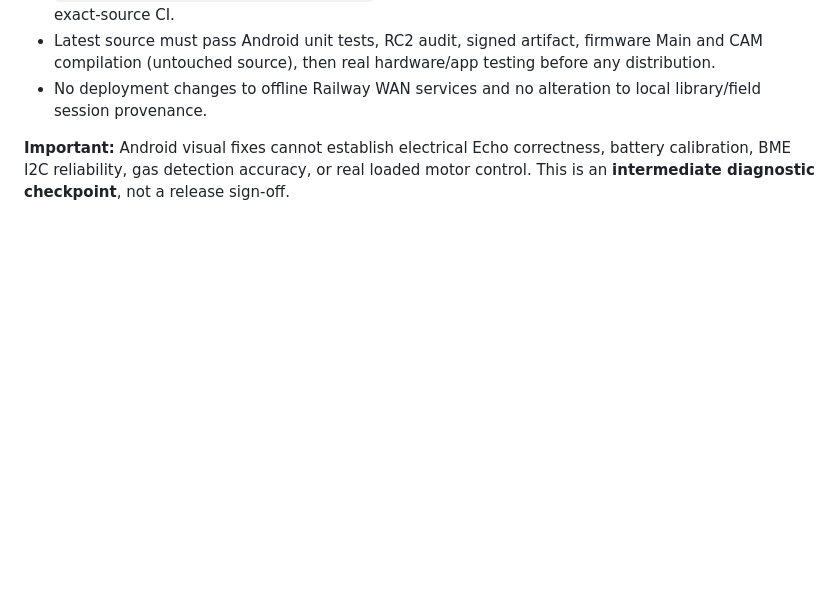
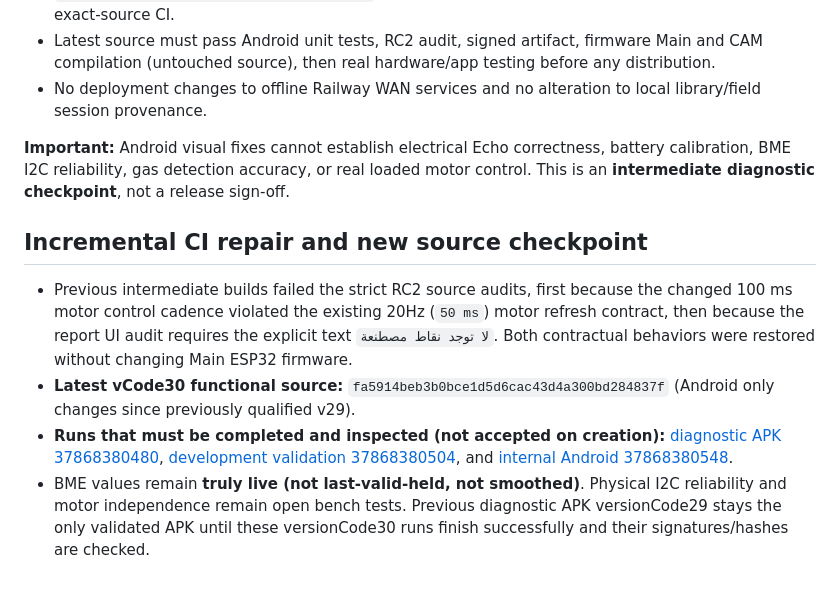
Before and after one commit to sohpany/SERVOC-Android, a Markdown page: docs/0.10.2/HR069-R1_FIELD_FEEDBACK_20261009.md, the part around the change. Rendered like a GitHub page; blank space fills up the shorter version.

Commit message:
docs(hr069-r1): pin v30 source and fix strict UI/drive CI audit checkpoints

```diff
--- a/docs/0.10.2/HR069-R1_FIELD_FEEDBACK_20261009.md
+++ b/docs/0.10.2/HR069-R1_FIELD_FEEDBACK_20261009.md
@@ -46,3 +46,11 @@
 - No deployment changes to offline Railway WAN services and no alteration to local library/field session provenance.
 
 **Important:** Android visual fixes cannot establish electrical Echo correctness, battery calibration, BME I2C reliability, gas detection accuracy, or real loaded motor control. This is an **intermediate diagnostic checkpoint**, not a release sign-off.
+
+
+## Incremental CI repair and new source checkpoint
+
+- Previous intermediate builds failed the strict RC2 source audits, first because the changed 100 ms motor control cadence violated the existing 20Hz (`50 ms`) motor refresh contract, then because the report UI audit requires the explicit text `لا توجد نقاط مصطنعة`. Both contractual behaviors were restored without changing Main ESP32 firmware.
+- **Latest vCode30 functional source:** `fa5914beb3b0bce1d5d6cac43d4a300bd284837f` (Android only changes since previously qualified v29).
+- **Runs that must be completed and inspected (not accepted on creation):** [diagnostic APK 37868380480](https://github.com/sohpany/SERVOC-Android/actions/runs/37868380480), [development validation 37868380504](https://github.com/sohpany/SERVOC-Android/actions/runs/37868380504), and [internal Android 37868380548](https://github.com/sohpany/SERVOC-Android/actions/runs/37868380548).
+- BME values remain **truly live (not last-valid-held, not smoothed)**. Physical I2C reliability and motor independence remain open bench tests. Previous diagnostic APK versionCode29 stays the only validated APK until these versionCode30 runs finish successfully and their signatures/hashes are checked.
```
